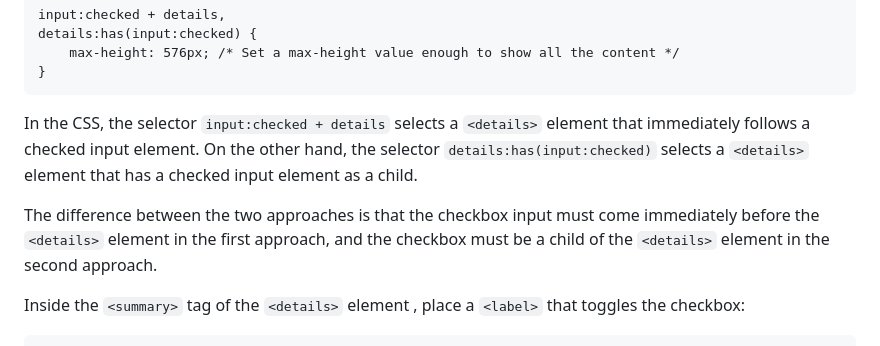
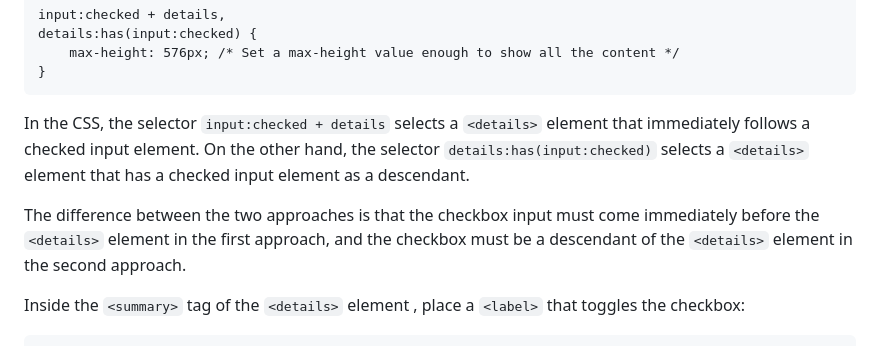
Before and after one commit to jgustavoas/fully-animated-details-element-using-pure-CSS-only, a Markdown page: README.md, the part around the change. Rendered like a GitHub page.

````diff
--- a/README.md
+++ b/README.md
@@ -25,9 +25,9 @@ details:has(input:checked) {
     max-height: 576px; /* Set a max-height value enough to show all the content */
 }
 ```
-In the CSS, the selector `input:checked + details` selects a `<details>` element that immediately follows a checked input element. On the other hand, the selector `details:has(input:checked)` selects a `<details>` element that has a checked input element as a child.
+In the CSS, the selector `input:checked + details` selects a `<details>` element that immediately follows a checked input element. On the other hand, the selector `details:has(input:checked)` selects a `<details>` element that has a checked input element as a descendant.
 
-The difference between the two approaches is that the checkbox input must come immediately before the `<details>` element in the first approach, and the checkbox must be a child of the `<details>` element in the second approach.
+The difference between the two approaches is that the checkbox input must come immediately before the `<details>` element in the first approach, and the checkbox must be a descendant of the `<details>` element in the second approach.
 
 Inside the `<summary>` tag of the `<details>` element , place a `<label>` that toggles the checkbox:
 
````
